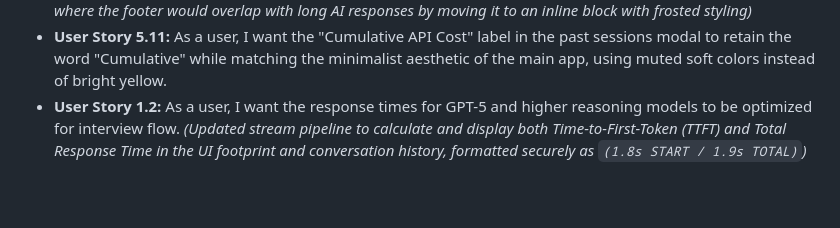
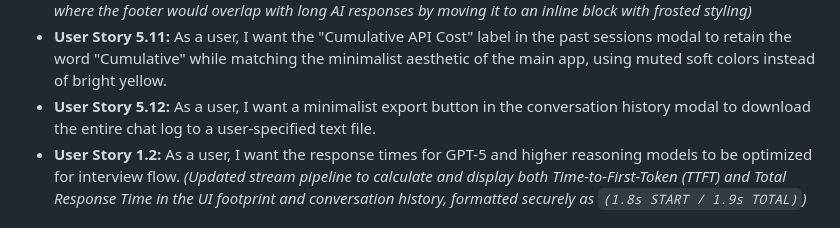
Before and after one commit to 70milan/job_bandit, a Markdown page: user_stories.md, the part around the change. Drawn GitHub-style; blank space fills up the shorter version.

Commit message:
user storeis so far

```diff
--- a/user_stories.md
+++ b/user_stories.md
@@ -22,6 +22,7 @@
 - **User Story 2.4:** As a user, I want the session status indicator to proactively test the connection, turning green immediately when connected and red if the backend is unreachable.
 - **User Story 5.10:** As a user, I want the "Model Used" indicator to look like a clean footprint signature fixed to the bottom-right of the AI response to track the model used inconspicuously. *(Fixed absolute positioning bug where the footer would overlap with long AI responses by moving it to an inline block with frosted styling)*
 - **User Story 5.11:** As a user, I want the "Cumulative API Cost" label in the past sessions modal to retain the word "Cumulative" while matching the minimalist aesthetic of the main app, using muted soft colors instead of bright yellow.
+- **User Story 5.12:** As a user, I want a minimalist export button in the conversation history modal to download the entire chat log to a user-specified text file.
 - **User Story 1.2:** As a user, I want the response times for GPT-5 and higher reasoning models to be optimized for interview flow. *(Updated stream pipeline to calculate and display both Time-to-First-Token (TTFT) and Total Response Time in the UI footprint and conversation history, formatted securely as `(1.8s START / 1.9s TOTAL)`)*
 
 ## Pending
```
